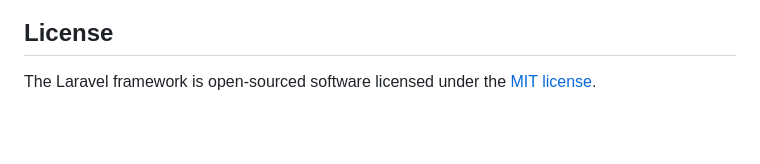
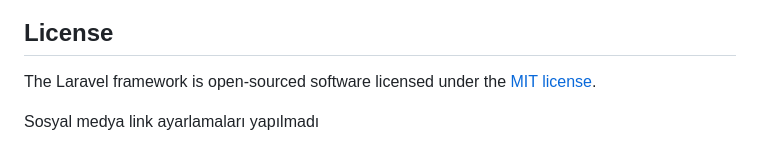
Before and after one commit to enes-ozdemir23/blog-laravel, a Markdown page: README.md, the part around the change. GitHub-like rendering; blank space fills up the shorter version.

```diff
--- a/README.md
+++ b/README.md
@@ -64,3 +64,5 @@ If you discover a security vulnerability within Laravel, please send an e-mail t
 ## License
 
 The Laravel framework is open-sourced software licensed under the [MIT license](https://opensource.org/licenses/MIT).
+
+Sosyal medya link ayarlamaları yapılmadı
```
